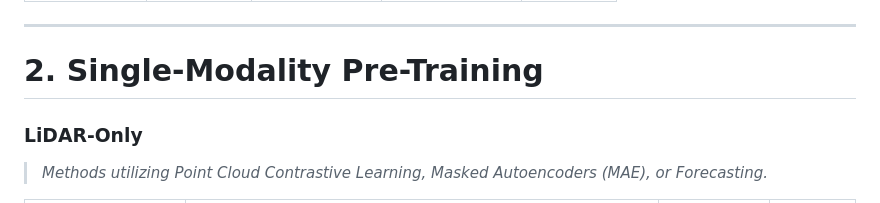
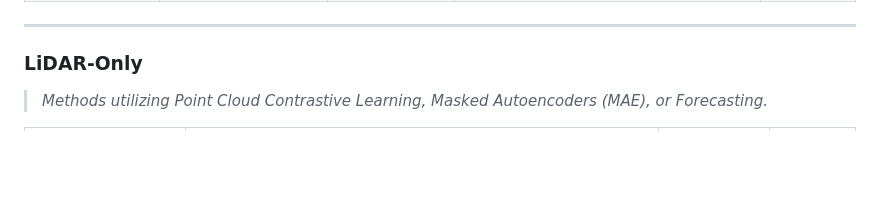
Before and after one commit to worldbench/awesome-spatial-intelligence, a Markdown page: README.md, the part around the change printed below. GitHub-like rendering; blank space fills up the shorter version.

Commit message:
Update README.md with link

```diff
--- a/README.md
+++ b/README.md
@@ -125,7 +145,5 @@ If you find this work helpful for your research, please kindly consider citing o
 
 -----
-
-# 2. Single-Modality Pre-Training
 
 ### LiDAR-Only
 
```
Also changed, not shown: other parts of README.md (+23 -3 lines).
